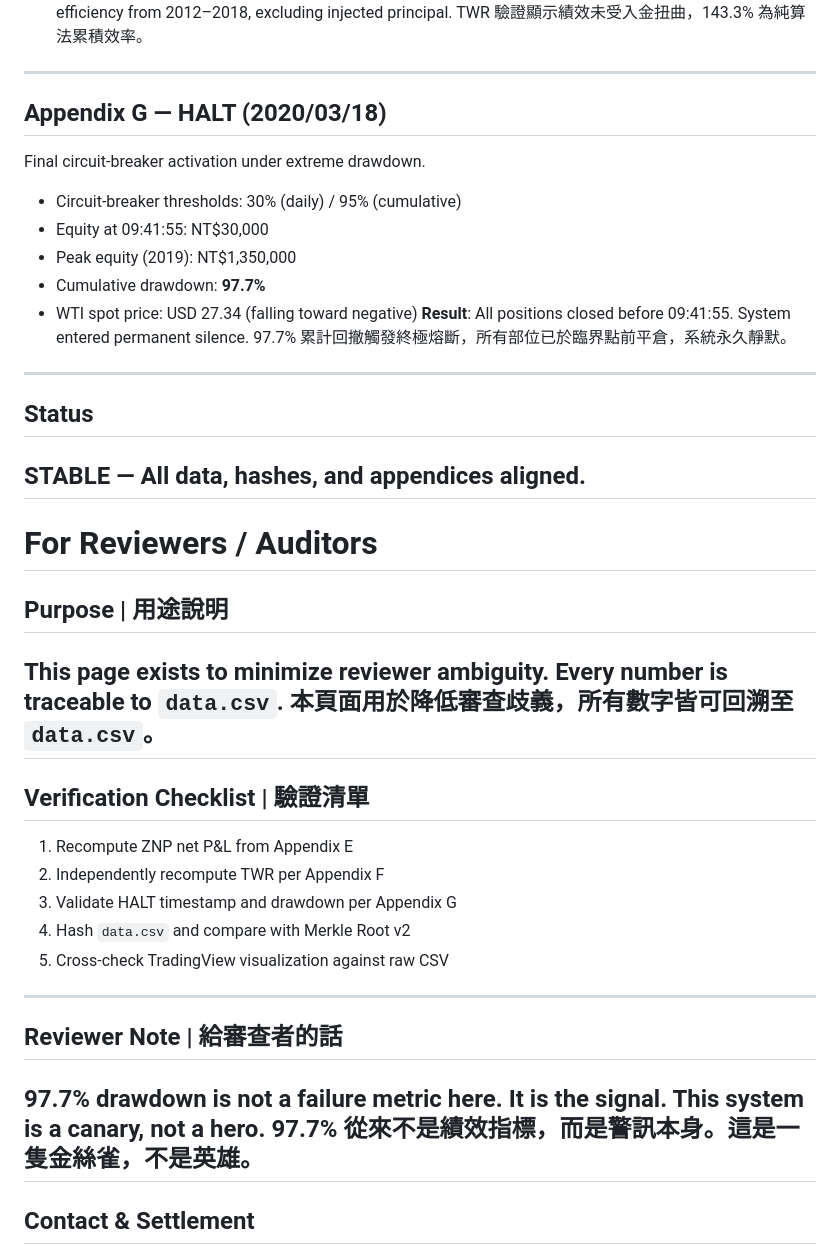
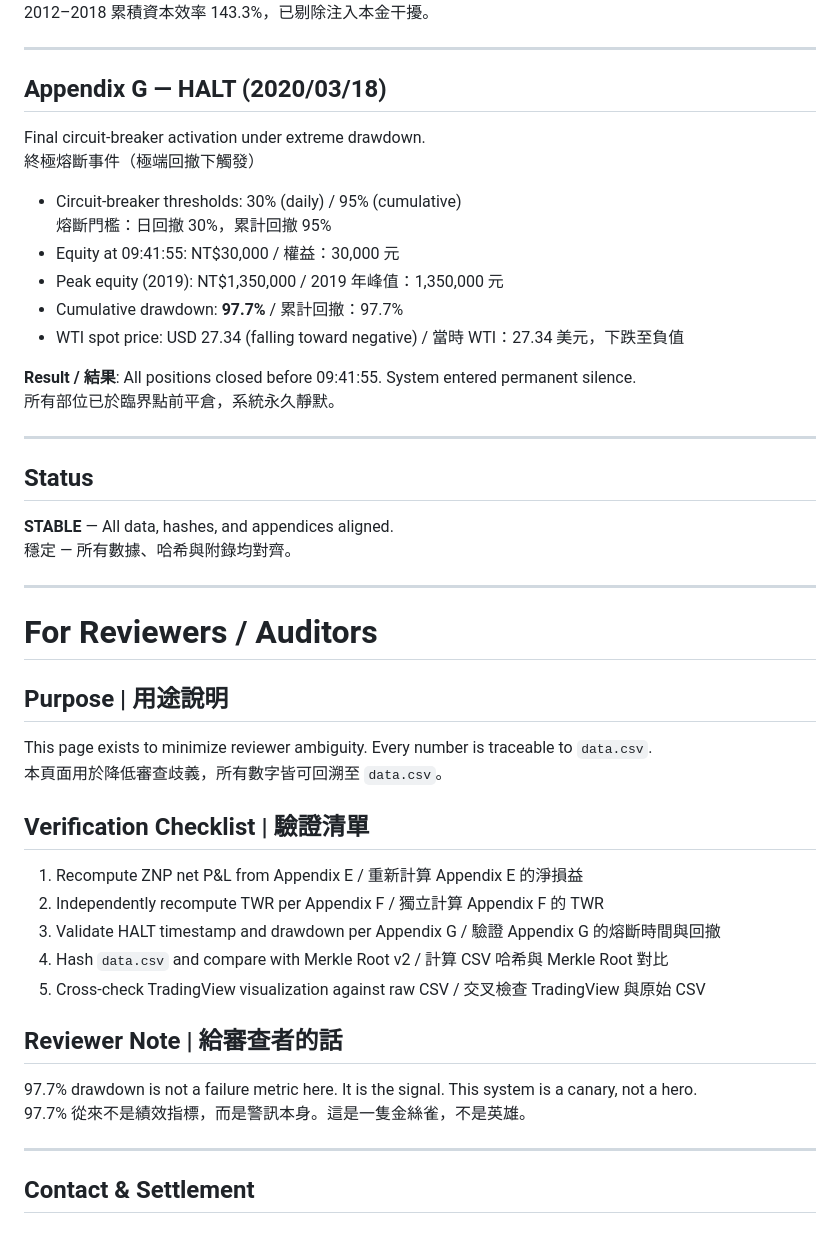
Before and after one commit to RecoFu/mouse-account-verification, a Markdown page: README.md, the part around one of its changes. GitHub-like rendering.

```diff
--- a/README.md
+++ b/README.md
@@ -52,35 +74,48 @@ Capital-neutral performance validation.
 TWR = (1 − 0.00005)² − 1 ≈ **-0.01%**
 143.3% represents cumulative capital efficiency from 2012–2018, excluding injected principal.
-TWR 驗證顯示績效未受入金扭曲，143.3% 為純算法累積效率。
+2012–2018 累積資本效率 143.3%，已剔除注入本金干擾。
+
 ---
+
 ## Appendix G — HALT (2020/03/18)
 Final circuit-breaker activation under extreme drawdown.
+終極熔斷事件（極端回撤下觸發）
+
 * Circuit-breaker thresholds: 30% (daily) / 95% (cumulative)
-* Equity at 09:41:55: NT$30,000
-* Peak equity (2019): NT$1,350,000
-* Cumulative drawdown: **97.7%**
-* WTI spot price: USD 27.34 (falling toward negative)
-**Result**: All positions closed before 09:41:55. System entered permanent silence.
-97.7% 累計回撤觸發終極熔斷，所有部位已於臨界點前平倉，系統永久靜默。
+  熔斷門檻：日回撤 30%，累計回撤 95%
+* Equity at 09:41:55: NT$30,000 / 權益：30,000 元
+* Peak equity (2019): NT$1,350,000 / 2019 年峰值：1,350,000 元
+* Cumulative drawdown: **97.7%** / 累計回撤：97.7%
+* WTI spot price: USD 27.34 (falling toward negative) / 當時 WTI：27.34 美元，下跌至負值
+
+**Result / 結果**: All positions closed before 09:41:55. System entered permanent silence.
+所有部位已於臨界點前平倉，系統永久靜默。
+
 ---
+
 ## Status
 **STABLE** — All data, hashes, and appendices aligned.
+穩定 — 所有數據、哈希與附錄均對齊。
+
 ---
+
 # For Reviewers / Auditors
 ## Purpose | 用途說明
 This page exists to minimize reviewer ambiguity. Every number is traceable to `data.csv`.
 本頁面用於降低審查歧義，所有數字皆可回溯至 `data.csv`。
----
+
 ## Verification Checklist | 驗證清單
-1. Recompute ZNP net P&L from Appendix E
-2. Independently recompute TWR per Appendix F
-3. Validate HALT timestamp and drawdown per Appendix G
-4. Hash `data.csv` and compare with Merkle Root v2
-5. Cross-check TradingView visualization against raw CSV
----
+1. Recompute ZNP net P&L from Appendix E / 重新計算 Appendix E 的淨損益
+2. Independently recompute TWR per Appendix F / 獨立計算 Appendix F 的 TWR
+3. Validate HALT timestamp and drawdown per Appendix G / 驗證 Appendix G 的熔斷時間與回撤
+4. Hash `data.csv` and compare with Merkle Root v2 / 計算 CSV 哈希與 Merkle Root 對比
+5. Cross-check TradingView visualization against raw CSV / 交叉檢查 TradingView 與原始 CSV
+
 ## Reviewer Note | 給審查者的話
 97.7% drawdown is not a failure metric here. It is the signal. This system is a canary, not a hero.
 97.7% 從來不是績效指標，而是警訊本身。這是一隻金絲雀，不是英雄。
+
 ---
+
 ## Contact & Settlement
 PayPal-supported settlement available upon verified review request.
```
Also changed, not shown: other parts of README.md (+69 -59 lines).
